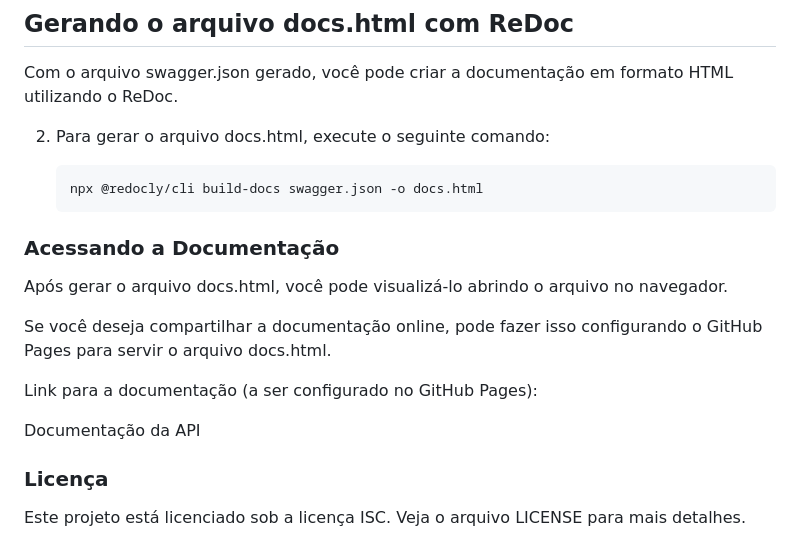
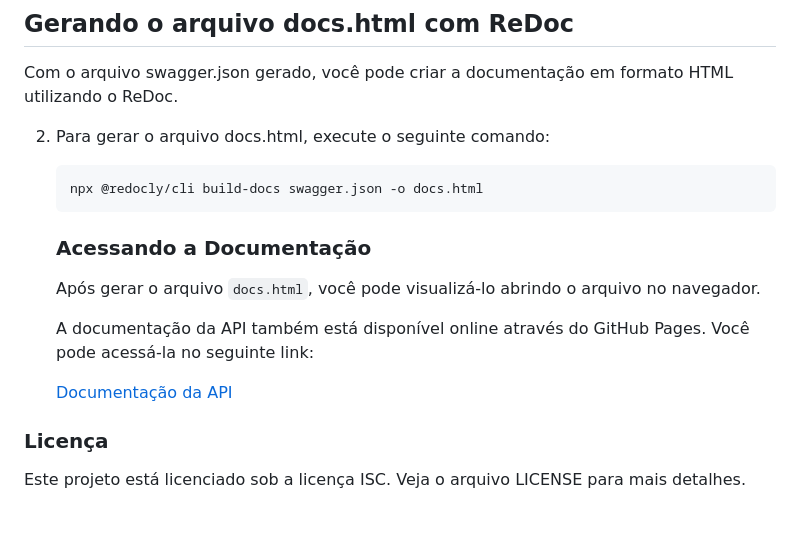
Before and after one commit to VilarimLucas/ecommerce-app-2-api-rest, a Markdown page: README.md, the part around the change. Rendered like a GitHub page; blank space fills up the shorter version.

````diff
--- a/README.md
+++ b/README.md
@@ -68,15 +68,13 @@ Com o arquivo swagger.json gerado, você pode criar a documentação em formato
    npx @redocly/cli build-docs swagger.json -o docs.html
    ```
 
-### Acessando a Documentação
+   ### Acessando a Documentação
 
-Após gerar o arquivo docs.html, você pode visualizá-lo abrindo o arquivo no navegador.
+   Após gerar o arquivo `docs.html`, você pode visualizá-lo abrindo o arquivo no navegador.
 
-Se você deseja compartilhar a documentação online, pode fazer isso configurando o GitHub Pages para servir o arquivo docs.html.
+   A documentação da API também está disponível online através do GitHub Pages. Você pode acessá-la no seguinte link:
 
-Link para a documentação (a ser configurado no GitHub Pages):
-
-Documentação da API <!-- Coloque o link aqui após configurar o GitHub Pages -->
+   [Documentação da API](https://vilarimlucas.github.io/ecommerce-app-2-api-rest/docs.html)
 
 ### Licença
 
````
